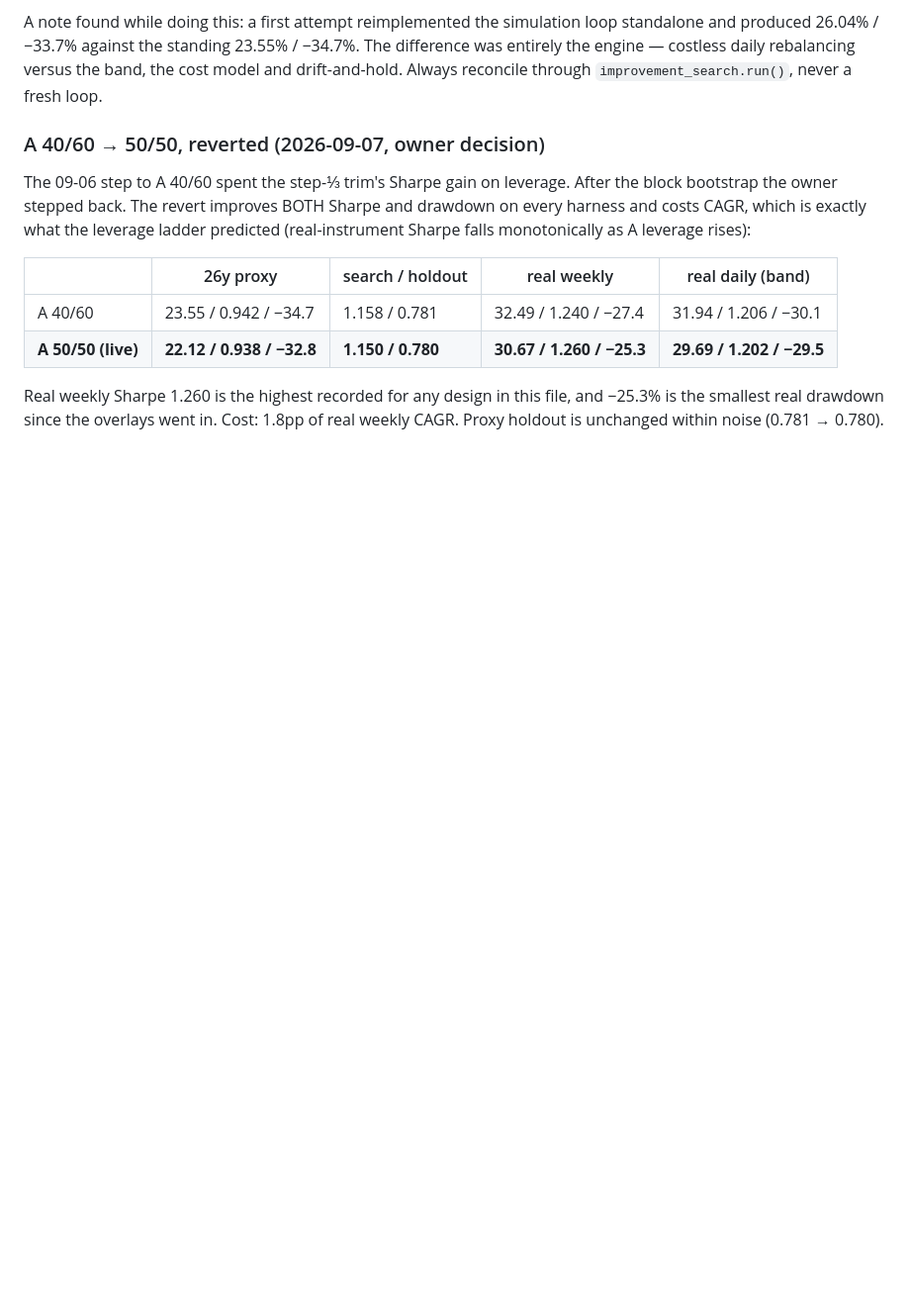
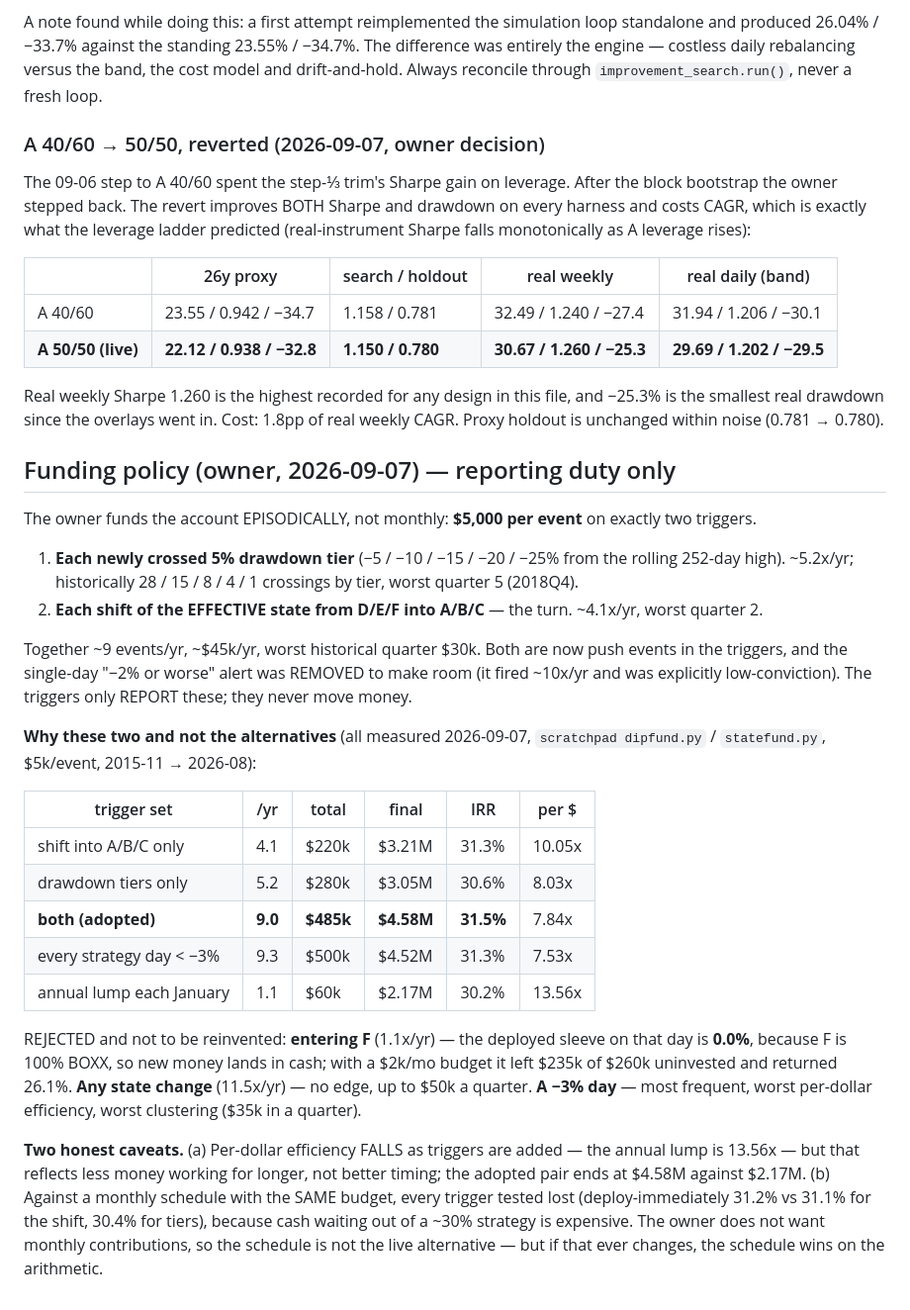
Before and after one commit to xyxyxy33e-sys/Robinhood-stock, a Markdown page: STRATEGY.md, the part around the change. Shown at 99% size. Rendered like a GitHub page; blank space fills up the shorter version.

```diff
--- a/STRATEGY.md
+++ b/STRATEGY.md
@@ -2316,3 +2316,46 @@ Real weekly Sharpe 1.260 is the highest recorded for any design in this file,
 and −25.3% is the smallest real drawdown since the overlays went in. Cost:
 1.8pp of real weekly CAGR. Proxy holdout is unchanged within noise
 (0.781 → 0.780).
+
+## Funding policy (owner, 2026-09-07) — reporting duty only
+
+The owner funds the account EPISODICALLY, not monthly: **$5,000 per event**
+on exactly two triggers.
+
+  1. **Each newly crossed 5% drawdown tier** (−5 / −10 / −15 / −20 / −25%
+     from the rolling 252-day high). ~5.2x/yr; historically 28 / 15 / 8 / 4 /
+     1 crossings by tier, worst quarter 5 (2018Q4).
+  2. **Each shift of the EFFECTIVE state from D/E/F into A/B/C** — the turn.
+     ~4.1x/yr, worst quarter 2.
+
+Together ~9 events/yr, ~$45k/yr, worst historical quarter $30k. Both are now
+push events in the triggers, and the single-day "−2% or worse" alert was
+REMOVED to make room (it fired ~10x/yr and was explicitly low-conviction).
+The triggers only REPORT these; they never move money.
+
+**Why these two and not the alternatives** (all measured 2026-09-07,
+`scratchpad dipfund.py` / `statefund.py`, $5k/event, 2015-11 → 2026-08):
+
+| trigger set | /yr | total | final | IRR | per $ |
+|---|---|---|---|---|---|
+| shift into A/B/C only | 4.1 | $220k | $3.21M | 31.3% | 10.05x |
+| drawdown tiers only | 5.2 | $280k | $3.05M | 30.6% | 8.03x |
+| **both (adopted)** | **9.0** | **$485k** | **$4.58M** | **31.5%** | 7.84x |
+| every strategy day < −3% | 9.3 | $500k | $4.52M | 31.3% | 7.53x |
+| annual lump each January | 1.1 | $60k | $2.17M | 30.2% | 13.56x |
+
+REJECTED and not to be reinvented: **entering F** (1.1x/yr) — the deployed
+sleeve on that day is **0.0%**, because F is 100% BOXX, so new money lands in
+cash; with a $2k/mo budget it left $235k of $260k uninvested and returned
+26.1%. **Any state change** (11.5x/yr) — no edge, up to $50k a quarter.
+**A −3% day** — most frequent, worst per-dollar efficiency, worst clustering
+($35k in a quarter).
+
+**Two honest caveats.** (a) Per-dollar efficiency FALLS as triggers are added
+— the annual lump is 13.56x — but that reflects less money working for
+longer, not better timing; the adopted pair ends at $4.58M against $2.17M.
+(b) Against a monthly schedule with the SAME budget, every trigger tested lost
+(deploy-immediately 31.2% vs 31.1% for the shift, 30.4% for tiers), because
+cash waiting out of a ~30% strategy is expensive. The owner does not want
+monthly contributions, so the schedule is not the live alternative — but if
+that ever changes, the schedule wins on the arithmetic.
```
Also changed, not shown: paper-track/trigger_prompts/daily_regime_check.md (+14 -3 lines), paper-track/trigger_prompts/weekly_rebalance.md (+9 -1 lines).
